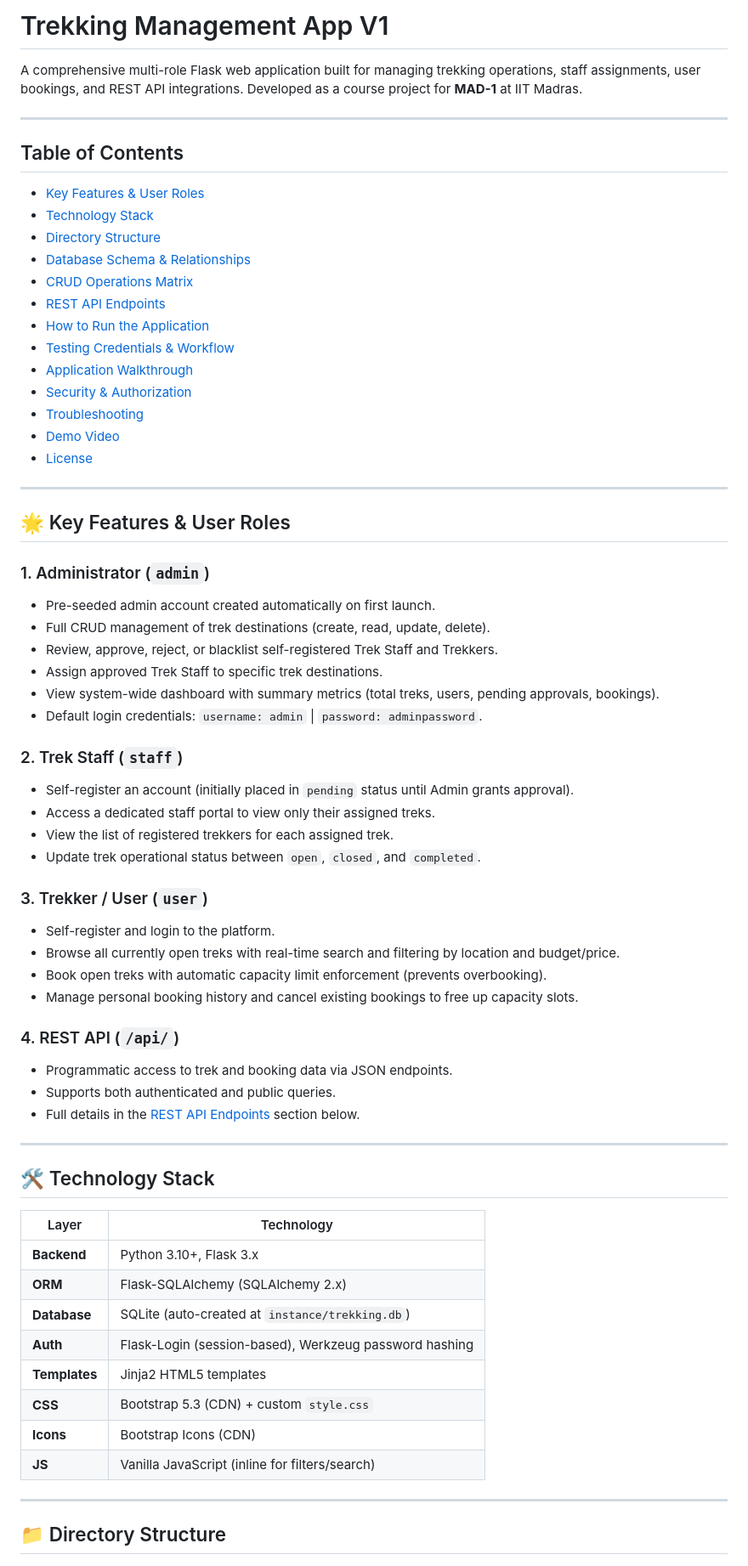
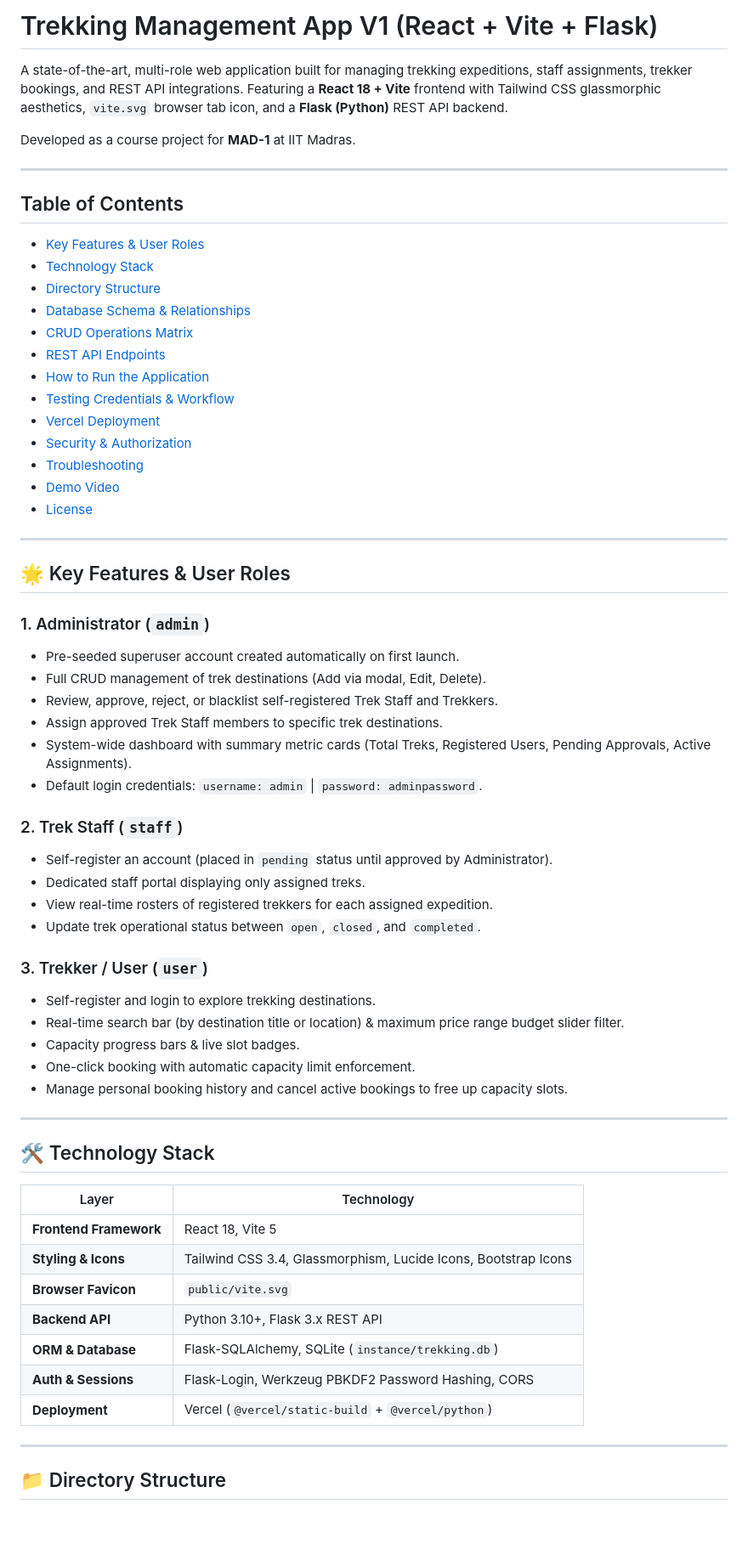
Before and after one commit to AridoshikaZu103/Trekking-Aapp, a Markdown page: README.md, the part around one of its changes. Shown at 85% size. Drawn GitHub-style; blank space fills up the shorter version.

```diff
--- a/README.md
+++ b/README.md
@@ -1,6 +1,8 @@
-# Trekking Management App V1
+# Trekking Management App V1 (React + Vite + Flask)
 
-A comprehensive multi-role Flask web application built for managing trekking operations, staff assignments, user bookings, and REST API integrations. Developed as a course project for **MAD-1** at IIT Madras.
+A state-of-the-art, multi-role web application built for managing trekking expeditions, staff assignments, trekker bookings, and REST API integrations. Featuring a **React 18 + Vite** frontend with Tailwind CSS glassmorphic aesthetics, `vite.svg` browser tab icon, and a **Flask (Python)** REST API backend.
+
+Developed as a course project for **MAD-1** at IIT Madras.
 
 ---
 
@@ -14,7 +16,7 @@ A comprehensive multi-role Flask web application built for managing trekking ope
 - [REST API Endpoints](#-rest-api-endpoints)
 - [How to Run the Application](#-how-to-run-the-application)
 - [Testing Credentials & Workflow](#-testing-credentials--workflow)
-- [Application Walkthrough](#-application-walkthrough)
+- [Vercel Deployment](#-vercel-deployment)
 - [Security & Authorization](#-security--authorization)
 - [Troubleshooting](#-troubleshooting)
 - [Demo Video](#-demo-video)
@@ -26,47 +28,41 @@ A comprehensive multi-role Flask web application built for managing trekking ope
 
 ### 1. Administrator (`admin`)
 
-- Pre-seeded admin account created automatically on first launch.
-- Full CRUD management of trek destinations (create, read, update, delete).
+- Pre-seeded superuser account created automatically on first launch.
+- Full CRUD management of trek destinations (Add via modal, Edit, Delete).
 - Review, approve, reject, or blacklist self-registered Trek Staff and Trekkers.
-- Assign approved Trek Staff to specific trek destinations.
-- View system-wide dashboard with summary metrics (total treks, users, pending approvals, bookings).
+- Assign approved Trek Staff members to specific trek destinations.
+- System-wide dashboard with summary metric cards (Total Treks, Registered Users, Pending Approvals, Active Assignments).
 - Default login credentials: `username: admin` | `password: adminpassword`.
 
 ### 2. Trek Staff (`staff`)
 
-- Self-register an account (initially placed in `pending` status until Admin grants approval).
-- Access a dedicated staff portal to view only their assigned treks.
-- View the list of registered trekkers for each assigned trek.
+- Self-register an account (placed in `pending` status until approved by Administrator).
+- Dedicated staff portal displaying only assigned treks.
+- View real-time rosters of registered trekkers for each assigned expedition.
 - Update trek operational status between `open`, `closed`, and `completed`.
 
 ### 3. Trekker / User (`user`)
 
-- Self-register and login to the platform.
-- Browse all currently open treks with real-time search and filtering by location and budget/price.
-- Book open treks with automatic capacity limit enforcement (prevents overbooking).
-- Manage personal booking history and cancel existing bookings to free up capacity slots.
-
-### 4. REST API (`/api/`)
-
-- Programmatic access to trek and booking data via JSON endpoints.
-- Supports both authenticated and public queries.
-- Full details in the [REST API Endpoints](#-rest-api-endpoints) section below.
+- Self-register and login to explore trekking destinations.
+- Real-time search bar (by destination title or location) & maximum price range budget slider filter.
+- Capacity progress bars & live slot badges.
+- One-click booking with automatic capacity limit enforcement.
+- Manage personal booking history and cancel active bookings to free up capacity slots.
 
 ---
 
 ## 🛠 Technology Stack
 
-| Layer          | Technology                                      |
-|----------------|------------------------------------------------|
-| **Backend**    | Python 3.10+, Flask 3.x                        |
-| **ORM**        | Flask-SQLAlchemy (SQLAlchemy 2.x)               |
-| **Database**   | SQLite (auto-created at `instance/trekking.db`) |
-| **Auth**       | Flask-Login (session-based), Werkzeug password hashing |
-| **Templates**  | Jinja2 HTML5 templates                          |
-| **CSS**        | Bootstrap 5.3 (CDN) + custom `style.css`        |
-| **Icons**      | Bootstrap Icons (CDN)                           |
-| **JS**         | Vanilla JavaScript (inline for filters/search)  |
+| Layer | Technology |
+|---|---|
+| **Frontend Framework** | React 18, Vite 5 |
+| **Styling & Icons** | Tailwind CSS 3.4, Glassmorphism, Lucide Icons, Bootstrap Icons |
+| **Browser Favicon** | `public/vite.svg` |
+| **Backend API** | Python 3.10+, Flask 3.x REST API |
+| **ORM & Database** | Flask-SQLAlchemy, SQLite (`instance/trekking.db`) |
+| **Auth & Sessions** | Flask-Login, Werkzeug PBKDF2 Password Hashing, CORS |
+| **Deployment** | Vercel (`@vercel/static-build` + `@vercel/python`) |
 
 ---
 
```
Also changed, not shown: other parts of README.md (+92 -226 lines).
